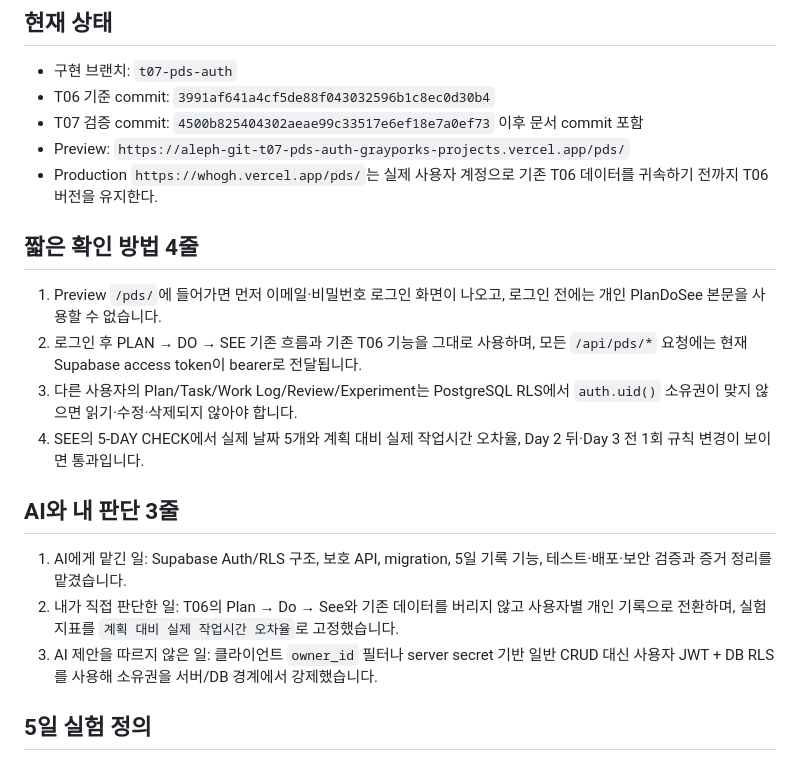
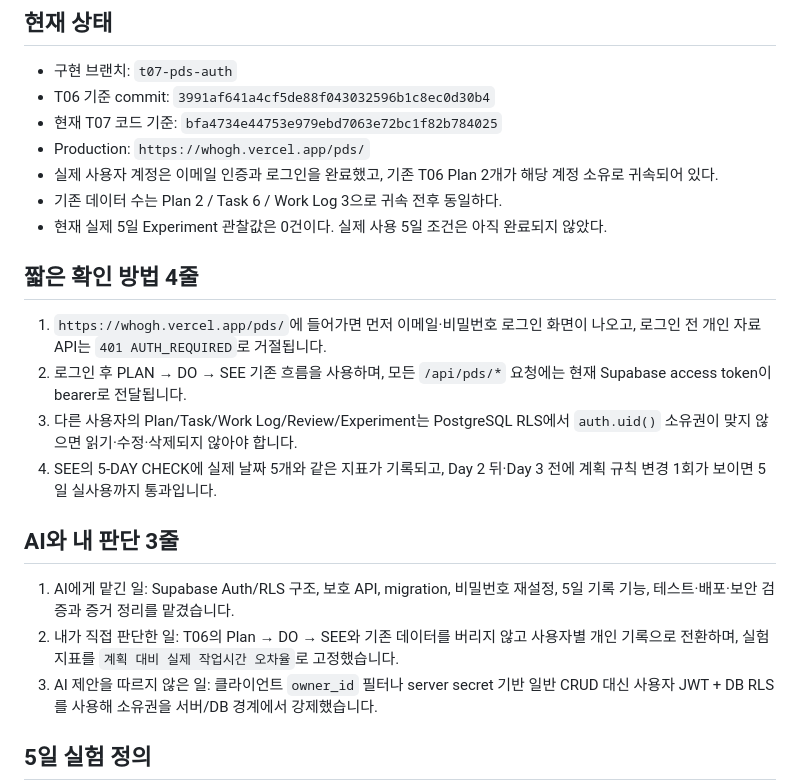
Before and after one commit to graypork/aleph, a Markdown page: pds/T07-SUBMISSION.md, the part around one of its changes. GitHub-like rendering.

```diff
--- a/pds/T07-SUBMISSION.md
+++ b/pds/T07-SUBMISSION.md
@@ -4,21 +4,23 @@
 
 - 구현 브랜치: `t07-pds-auth`
 - T06 기준 commit: `3991af641a4cf5de88f043032596b1c8ec0d30b4`
-- T07 검증 commit: `4500b825404302aeae99c33517e6ef18e7a0ef73` 이후 문서 commit 포함
-- Preview: `https://aleph-git-t07-pds-auth-grayporks-projects.vercel.app/pds/`
-- Production `https://whogh.vercel.app/pds/`는 실제 사용자 계정으로 기존 T06 데이터를 귀속하기 전까지 T06 버전을 유지한다.
+- 현재 T07 코드 기준: `bfa4734e44753e979ebd7063e72bc1f82b784025`
+- Production: `https://whogh.vercel.app/pds/`
+- 실제 사용자 계정은 이메일 인증과 로그인을 완료했고, 기존 T06 Plan 2개가 해당 계정 소유로 귀속되어 있다.
+- 기존 데이터 수는 Plan 2 / Task 6 / Work Log 3으로 귀속 전후 동일하다.
+- 현재 실제 5일 Experiment 관찰값은 0건이다. 실제 사용 5일 조건은 아직 완료되지 않았다.
 
 ## 짧은 확인 방법 4줄
 
-1. Preview `/pds/`에 들어가면 먼저 이메일·비밀번호 로그인 화면이 나오고, 로그인 전에는 개인 PlanDoSee 본문을 사용할 수 없습니다.
-2. 로그인 후 PLAN → DO → SEE 기존 흐름과 기존 T06 기능을 그대로 사용하며, 모든 `/api/pds/*` 요청에는 현재 Supabase access token이 bearer로 전달됩니다.
+1. `https://whogh.vercel.app/pds/`에 들어가면 먼저 이메일·비밀번호 로그인 화면이 나오고, 로그인 전 개인 자료 API는 `401 AUTH_REQUIRED`로 거절됩니다.
+2. 로그인 후 PLAN → DO → SEE 기존 흐름을 사용하며, 모든 `/api/pds/*` 요청에는 현재 Supabase access token이 bearer로 전달됩니다.
 3. 다른 사용자의 Plan/Task/Work Log/Review/Experiment는 PostgreSQL RLS에서 `auth.uid()` 소유권이 맞지 않으면 읽기·수정·삭제되지 않아야 합니다.
-4. SEE의 5-DAY CHECK에서 실제 날짜 5개와 계획 대비 실제 작업시간 오차율, Day 2 뒤·Day 3 전 1회 규칙 변경이 보이면 통과입니다.
+4. SEE의 5-DAY CHECK에 실제 날짜 5개와 같은 지표가 기록되고, Day 2 뒤·Day 3 전에 계획 규칙 변경 1회가 보이면 5일 실사용까지 통과입니다.
 
 ## AI와 내 판단 3줄
 
-1. AI에게 맡긴 일: Supabase Auth/RLS 구조, 보호 API, migration, 5일 기록 기능, 테스트·배포·보안 검증과 증거 정리를 맡겼습니다.
-2. 내가 직접 판단한 일: T06의 Plan → Do → See와 기존 데이터를 버리지 않고 사용자별 개인 기록으로 전환하며, 실험 지표를 `계획 대비 실제 작업시간 오차율`로 고정했습니다.
+1. AI에게 맡긴 일: Supabase Auth/RLS 구조, 보호 API, migration, 비밀번호 재설정, 5일 기록 기능, 테스트·배포·보안 검증과 증거 정리를 맡겼습니다.
+2. 내가 직접 판단한 일: T06의 Plan → DO → SEE와 기존 데이터를 버리지 않고 사용자별 개인 기록으로 전환하며, 실험 지표를 `계획 대비 실제 작업시간 오차율`로 고정했습니다.
 3. AI 제안을 따르지 않은 일: 클라이언트 `owner_id` 필터나 server secret 기반 일반 CRUD 대신 사용자 JWT + DB RLS를 사용해 소유권을 서버/DB 경계에서 강제했습니다.
 
 ## 5일 실험 정의
```
Also changed, not shown: other parts of pds/T07-SUBMISSION.md (+39 -37 lines).
